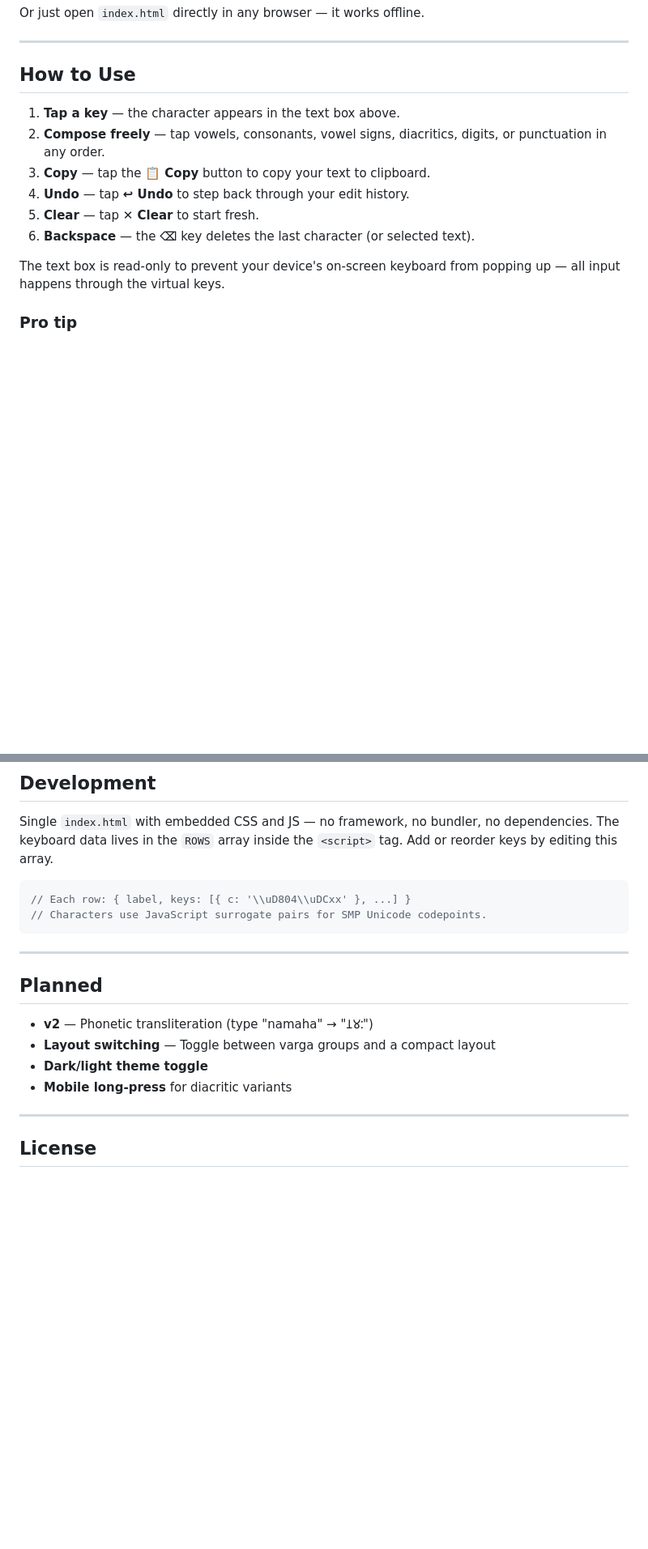
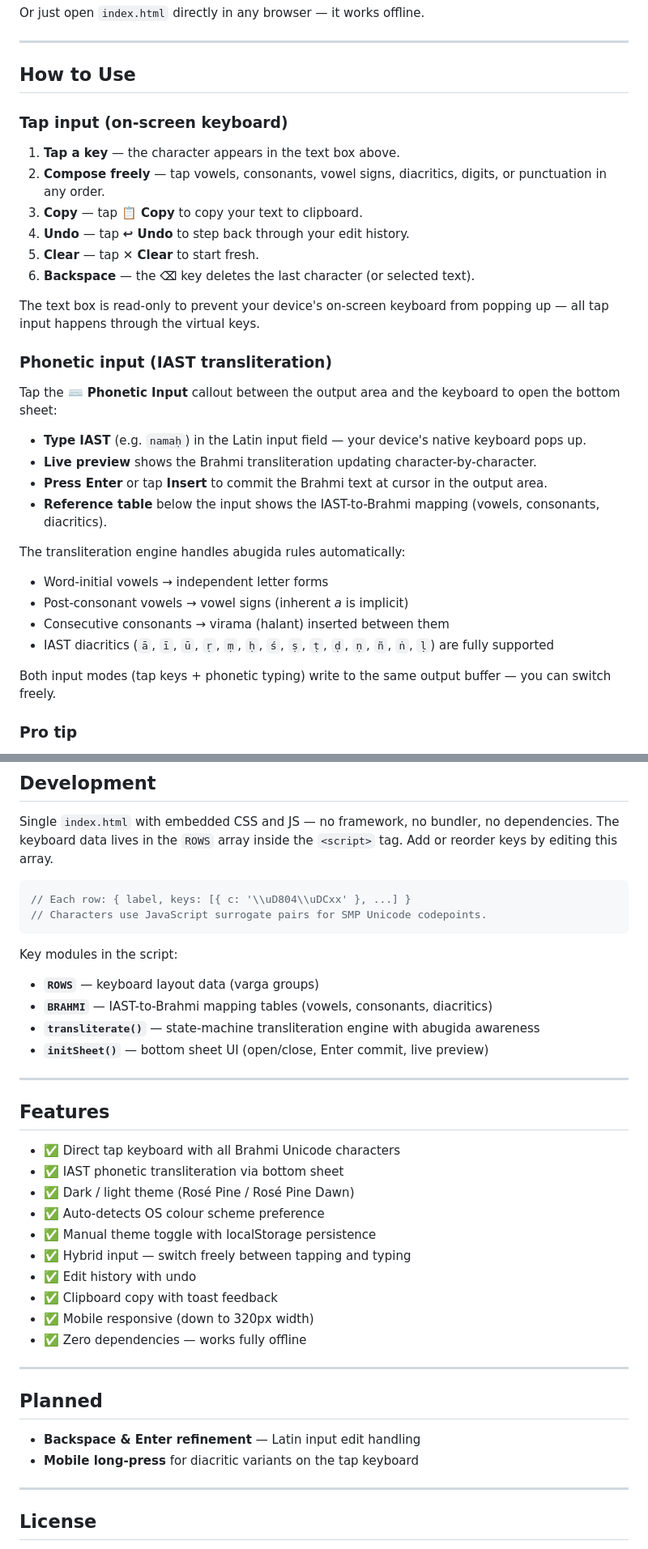
Before and after one commit to Atiraek/brahmi-virtual-input, a Markdown page: README.md, 2 parts joined by grey strips. Shown at 81% size. GitHub-like rendering; blank space fills up the shorter version.

Commit message:
docs: update README with phonetic input, theme toggle, and feature list

````diff
--- a/README.md
+++ b/README.md
@@ -20,14 +20,30 @@ Or just open `index.html` directly in any browser — it works offline.
 
 ## How to Use
 
+### Tap input (on-screen keyboard)
 1. **Tap a key** — the character appears in the text box above.
 2. **Compose freely** — tap vowels, consonants, vowel signs, diacritics, digits, or punctuation in any order.
-3. **Copy** — tap the **📋 Copy** button to copy your text to clipboard.
+3. **Copy** — tap **📋 Copy** to copy your text to clipboard.
 4. **Undo** — tap **↩ Undo** to step back through your edit history.
 5. **Clear** — tap **✕ Clear** to start fresh.
 6. **Backspace** — the **⌫** key deletes the last character (or selected text).
 
-The text box is read-only to prevent your device's on-screen keyboard from popping up — all input happens through the virtual keys.
+The text box is read-only to prevent your device's on-screen keyboard from popping up — all tap input happens through the virtual keys.
+
+### Phonetic input (IAST transliteration)
+Tap the **⌨️ Phonetic Input** callout between the output area and the keyboard to open the bottom sheet:
+- **Type IAST** (e.g. `namaḥ`) in the Latin input field — your device's native keyboard pops up.
+- **Live preview** shows the Brahmi transliteration updating character-by-character.
+- **Press Enter** or tap **Insert** to commit the Brahmi text at cursor in the output area.
+- **Reference table** below the input shows the IAST-to-Brahmi mapping (vowels, consonants, diacritics).
+
+The transliteration engine handles abugida rules automatically:
+- Word-initial vowels → independent letter forms
+- Post-consonant vowels → vowel signs (inherent *a* is implicit)
+- Consecutive consonants → virama (halant) inserted between them
+- IAST diacritics (`ā`, `ī`, `ū`, `ṛ`, `ṃ`, `ḥ`, `ś`, `ṣ`, `ṭ`, `ḍ`, `ṇ`, `ñ`, `ṅ`, `ḷ`) are fully supported
+
+Both input modes (tap keys + phonetic typing) write to the same output buffer — you can switch freely.
 
 ### Pro tip
 Brahmi is an **abugida**: each consonant carries an inherent vowel /a/. To suppress it, tap **virama** (𑁆, U+11046) after a consonant. To add a different vowel, tap a **vowel sign** after the consonant.
@@ -99,14 +115,33 @@ Single `index.html` with embedded CSS and JS — no framework, no bundler, no de
 // Characters use JavaScript surrogate pairs for SMP Unicode codepoints.
 ```
 
+Key modules in the script:
+- **`ROWS`** — keyboard layout data (varga groups)
+- **`BRAHMI`** — IAST-to-Brahmi mapping tables (vowels, consonants, diacritics)
+- **`transliterate()`** — state-machine transliteration engine with abugida awareness
+- **`initSheet()`** — bottom sheet UI (open/close, Enter commit, live preview)
+
+---
+
+## Features
+
+- ✅ Direct tap keyboard with all Brahmi Unicode characters
+- ✅ IAST phonetic transliteration via bottom sheet
+- ✅ Dark / light theme (Rosé Pine / Rosé Pine Dawn)
+- ✅ Auto-detects OS colour scheme preference
+- ✅ Manual theme toggle with localStorage persistence
+- ✅ Hybrid input — switch freely between tapping and typing
+- ✅ Edit history with undo
+- ✅ Clipboard copy with toast feedback
+- ✅ Mobile responsive (down to 320px width)
+- ✅ Zero dependencies — works fully offline
+
 ---
 
 ## Planned
 
-- **v2** — Phonetic transliteration (type "namaha" → "𑀦𑀫𑀂")
-- **Layout switching** — Toggle between varga groups and a compact layout
-- **Dark/light theme toggle**
-- **Mobile long-press** for diacritic variants
+- **Backspace & Enter refinement** — Latin input edit handling
+- **Mobile long-press** for diacritic variants on the tap keyboard
 
 ---
 
````
